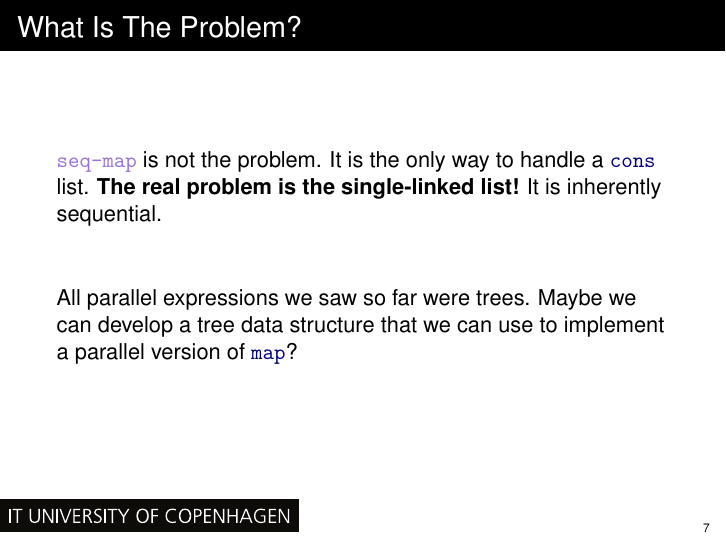
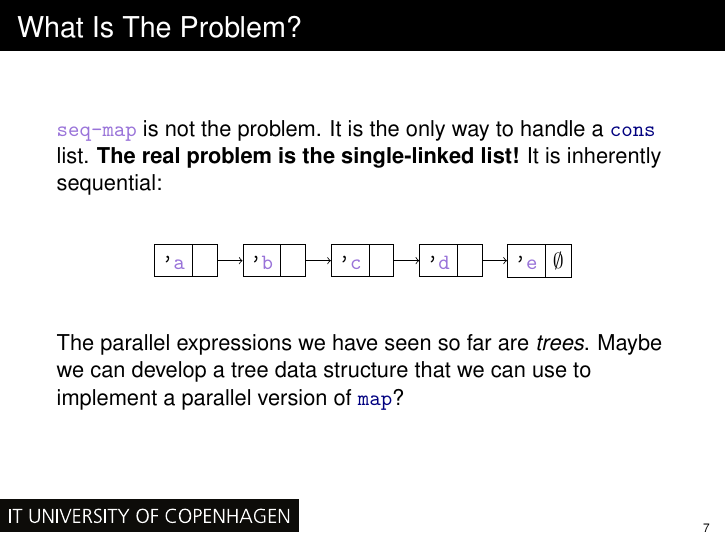
Before and after one commit to fbie/parallel-functional-lectures, LaTeX slides (2/slides/2.tex): page 13 of 27 before the commit and page 14 of 28 after it. Compiled offline with pdfLaTeX.

Commit message:
illustrate lists again

```diff
--- a/2/slides/2.tex
+++ b/2/slides/2.tex
@@ -212,11 +222,23 @@ Expression tree of \lstinline{seq-map}:
 \end{frame}
 
 \begin{frame}{What Is The Problem?}
-  \lstinline{seq-map} is not the problem. It is the only way to handle a \lstinline{cons} list. \textbf{The real problem is the single-linked list!} It is inherently sequential.
+  \lstinline{seq-map} is not the problem. It is the only way to handle a \lstinline{cons} list. \textbf{The real problem is the single-linked list!} It is inherently sequential:
 
-\pause{} \vspace{1cm}
+\pause{} \vspace{0.5cm}
 
-All parallel expressions we saw so far were trees. Maybe we can develop a tree data structure that we can use to implement a parallel version of \lstinline{map}?
+\begin{center}
+  \begin{tikzpicture}[start chain=going right]
+    \node (a) [cons={\lstinline{'a}}{}];
+    \node (b) [cons={\lstinline{'b}}{}];
+    \node (c) [cons={\lstinline{'c}}{}];
+    \node (d) [cons={\lstinline{'d}}{}];
+    \node (e) [cons={\lstinline{'e}}{$\emptyset$}];
+  \end{tikzpicture}
+\end{center}
+
+\pause{} \vspace{0.5cm}
+
+The parallel expressions we have seen so far are \emph{trees}. Maybe we can develop a tree data structure that we can use to implement a parallel version of \lstinline{map}?
 \end{frame}
 
 \begin{frame}[fragile]{A New Parallel Data Type}
```
Also changed, not shown: 2/slides/2.tex (16 more changed lines).
